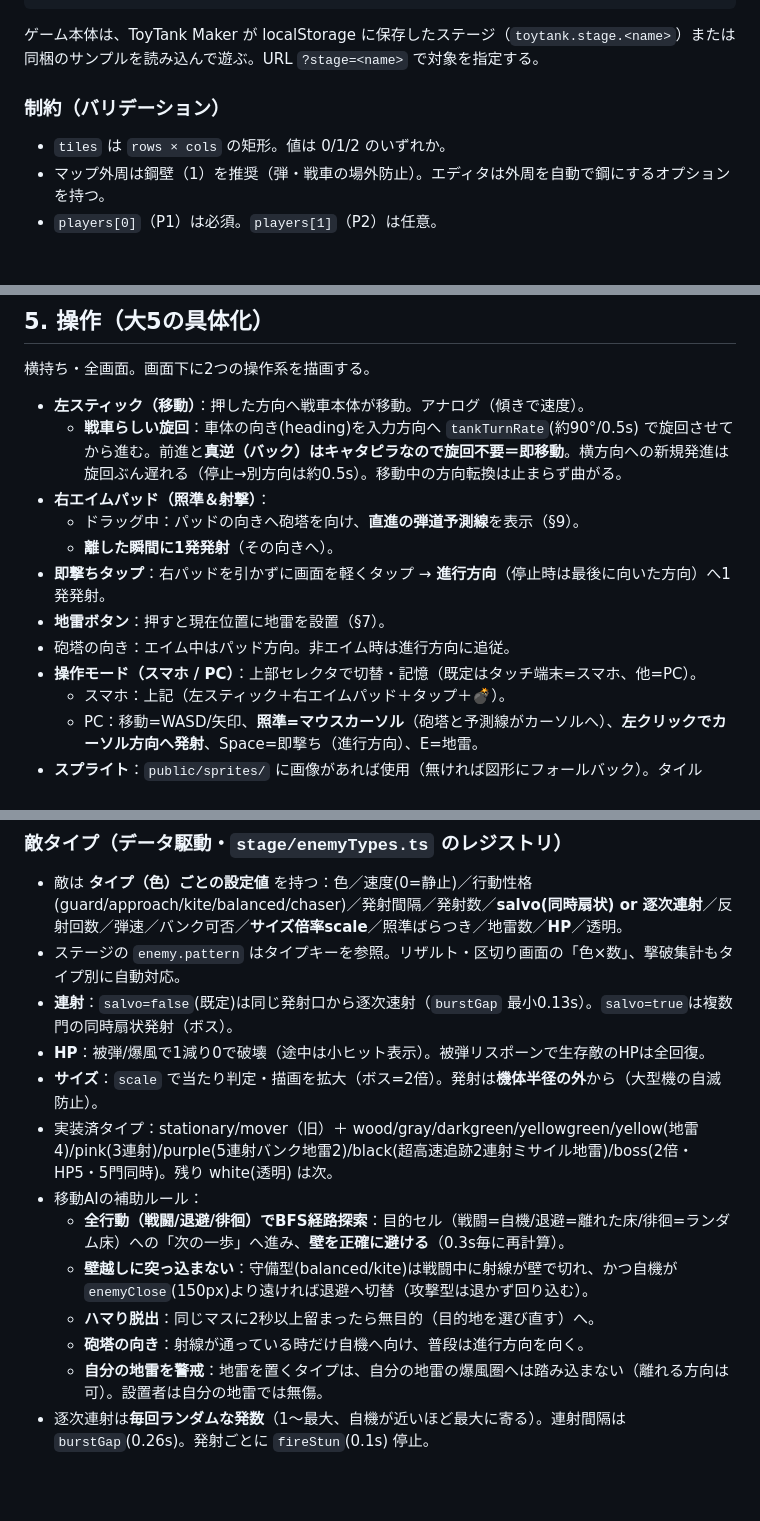
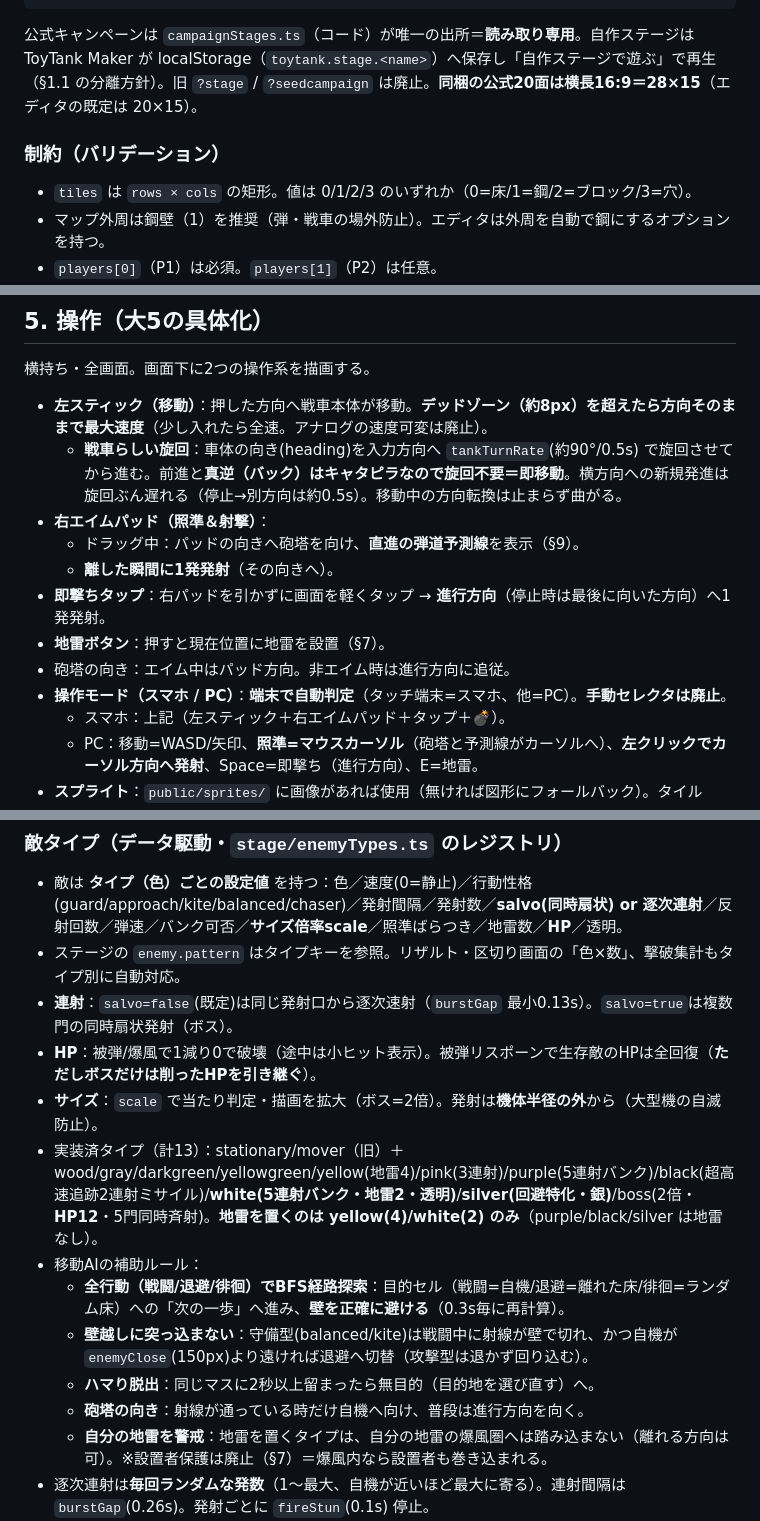
Before and after one commit to kokisato0085-cell/toytank, a Markdown page: docs/BasicDesign.md, 3 parts joined by grey strips. Rendered like a GitHub page; blank space fills up the shorter version.

````diff
--- a/docs/BasicDesign.md
+++ b/docs/BasicDesign.md
@@ -67,10 +70,10 @@
 }
 ```
 
-ゲーム本体は、ToyTank Maker が localStorage に保存したステージ（`toytank.stage.<name>`）または同梱のサンプルを読み込んで遊ぶ。URL `?stage=<name>` で対象を指定する。
+公式キャンペーンは `campaignStages.ts`（コード）が唯一の出所＝**読み取り専用**。自作ステージは ToyTank Maker が localStorage（`toytank.stage.<name>`）へ保存し「自作ステージで遊ぶ」で再生（§1.1 の分離方針）。旧 `?stage` / `?seedcampaign` は廃止。**同梱の公式20面は横長16:9＝28×15**（エディタの既定は 20×15）。
 
 ### 制約（バリデーション）
-- `tiles` は `rows × cols` の矩形。値は 0/1/2 のいずれか。
+- `tiles` は `rows × cols` の矩形。値は 0/1/2/3 のいずれか（0=床/1=鋼/2=ブロック/3=穴）。
 - マップ外周は鋼壁（1）を推奨（弾・戦車の場外防止）。エディタは外周を自動で鋼にするオプションを持つ。
 - `players[0]`（P1）は必須。`players[1]`（P2）は任意。
 - 敵は1体以上。
@@ -103,7 +106,7 @@ ToyTank Maker を**先に実装**し、これで作った「標準ステージ1
 
 ## 5. 操作（大5の具体化）
 横持ち・全画面。画面下に2つの操作系を描画する。
-- **左スティック（移動）**：押した方向へ戦車本体が移動。アナログ（傾きで速度）。
+- **左スティック（移動）**：押した方向へ戦車本体が移動。**デッドゾーン（約8px）を超えたら方向そのままで最大速度**（少し入れたら全速。アナログの速度可変は廃止）。
   - **戦車らしい旋回**：車体の向き(heading)を入力方向へ `tankTurnRate`(約90°/0.5s) で旋回させてから進む。前進と**真逆（バック）はキャタピラなので旋回不要＝即移動**。横方向への新規発進は旋回ぶん遅れる（停止→別方向は約0.5s）。移動中の方向転換は止まらず曲がる。
 - **右エイムパッド（照準＆射撃）**：
   - ドラッグ中：パッドの向きへ砲塔を向け、**直進の弾道予測線**を表示（§9）。
@@ -111,7 +114,7 @@ ToyTank Maker を**先に実装**し、これで作った「標準ステージ1
 - **即撃ちタップ**：右パッドを引かずに画面を軽くタップ → **進行方向**（停止時は最後に向いた方向）へ1発発射。
 - **地雷ボタン**：押すと現在位置に地雷を設置（§7）。
 - 砲塔の向き：エイム中はパッド方向。非エイム時は進行方向に追従。
-- **操作モード（スマホ / PC）**：上部セレクタで切替・記憶（既定はタッチ端末=スマホ、他=PC）。
+- **操作モード（スマホ / PC）**：**端末で自動判定**（タッチ端末=スマホ、他=PC）。**手動セレクタは廃止**。
   - スマホ：上記（左スティック＋右エイムパッド＋タップ＋💣）。
   - PC：移動=WASD/矢印、**照準=マウスカーソル**（砲塔と予測線がカーソルへ）、**左クリックでカーソル方向へ発射**、Space=即撃ち（進行方向）、E=地雷。
 - **スプライト**：`public/sprites/` に画像があれば使用（無ければ図形にフォールバック）。タイル(floor/steel/brick/hole)＝64px、戦車は車体`tank_body`＋砲塔`tank_turret`の2枚（白系シルエットをタイプ色で乗算着色、薄アルファ/緑フチ除去、車体=移動方向・砲塔=照準方向で回転）。
@@ -177,15 +181,15 @@ ToyTank Maker を**先に実装**し、これで作った「標準ステージ1
 - 敵は **タイプ（色）ごとの設定値** を持つ：色／速度(0=静止)／行動性格(guard/approach/kite/balanced/chaser)／発射間隔／発射数／**salvo(同時扇状) or 逐次連射**／反射回数／弾速／バンク可否／**サイズ倍率scale**／照準ばらつき／地雷数／**HP**／透明。
 - ステージの `enemy.pattern` はタイプキーを参照。リザルト・区切り画面の「色×数」、撃破集計もタイプ別に自動対応。
 - **連射**：`salvo=false`(既定)は同じ発射口から逐次速射（`burstGap` 最小0.13s）。`salvo=true`は複数門の同時扇状発射（ボス）。
-- **HP**：被弾/爆風で1減り0で破壊（途中は小ヒット表示）。被弾リスポーンで生存敵のHPは全回復。
+- **HP**：被弾/爆風で1減り0で破壊（途中は小ヒット表示）。被弾リスポーンで生存敵のHPは全回復（**ただしボスだけは削ったHPを引き継ぐ**）。
 - **サイズ**：`scale` で当たり判定・描画を拡大（ボス=2倍）。発射は**機体半径の外**から（大型機の自滅防止）。
-- 実装済タイプ：stationary/mover（旧）＋ wood/gray/darkgreen/yellowgreen/yellow(地雷4)/pink(3連射)/purple(5連射バンク地雷2)/black(超高速追跡2連射ミサイル地雷)/boss(2倍・HP5・5門同時)。残り white(透明) は次。
+- 実装済タイプ（計13）：stationary/mover（旧）＋ wood/gray/darkgreen/yellowgreen/yellow(地雷4)/pink(3連射)/purple(5連射バンク)/black(超高速追跡2連射ミサイル)/**white(5連射バンク・地雷2・透明)**/**silver(回避特化・銀)**/boss(2倍・**HP12**・5門同時斉射)。**地雷を置くのは yellow(4)/white(2) のみ**（purple/black/silver は地雷なし）。
 - 移動AIの補助ルール：
   - **全行動（戦闘/退避/徘徊）でBFS経路探索**：目的セル（戦闘=自機/退避=離れた床/徘徊=ランダム床）への「次の一歩」へ進み、**壁を正確に避ける**（0.3s毎に再計算）。
   - **壁越しに突っ込まない**：守備型(balanced/kite)は戦闘中に射線が壁で切れ、かつ自機が `enemyClose`(150px)より遠ければ退避へ切替（攻撃型は退かず回り込む）。
   - **ハマり脱出**：同じマスに2秒以上留まったら無目的（目的地を選び直す）へ。
   - **砲塔の向き**：射線が通っている時だけ自機へ向け、普段は進行方向を向く。
-  - **自分の地雷を警戒**：地雷を置くタイプは、自分の地雷の爆風圏へは踏み込まない（離れる方向は可）。設置者は自分の地雷では無傷。
+  - **自分の地雷を警戒**：地雷を置くタイプは、自分の地雷の爆風圏へは踏み込まない（離れる方向は可）。※設置者保護は廃止（§7）＝爆風内なら設置者も巻き込まれる。
 - 逐次連射は**毎回ランダムな発数**（1〜最大、自機が近いほど最大に寄る）。連射間隔は `burstGap`(0.26s)。発射ごとに `fireStun`(0.1s) 停止。
 - **white(白・透明)**：開始 `cloakTime`(1s) は表示、以後は煙とともに本体を描画しない（轍と発射位置で推測）。当たり判定・AIは通常どおり。
 - 弾の相殺ルールは §6（別の射撃グループの弾どうし）。
````
Also changed, not shown: other parts of docs/BasicDesign.md (+17 -7 lines), docs/POLICY.md (+10 -0 lines).
